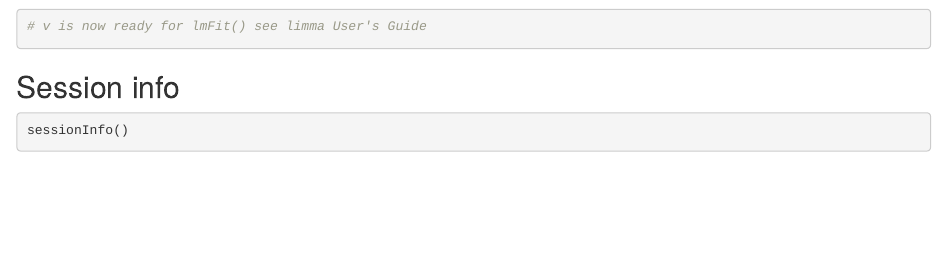
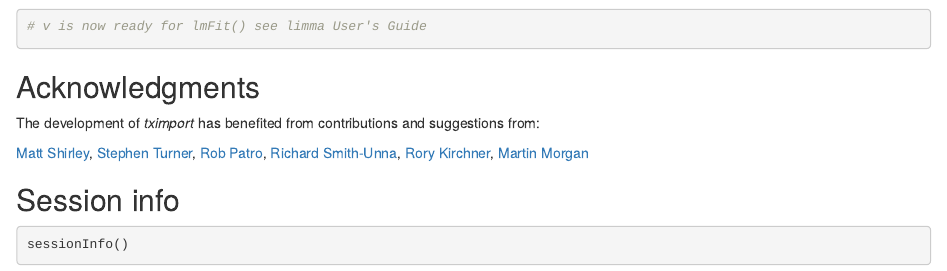
Before and after one commit to Slandert/tximport, an R Markdown document (vignettes/tximport.Rmd): the page in a window 1100 px wide, from 5150 px down. Rendered offline with R 4.5, knitr and Pandoc, with nearby package versions; some code elsewhere in the file could not run offline; common packages that the code uses without loading them are loaded.

Commit message:
add thanks
git-svn-id: https://hedgehog.fhcrc.org/bioconductor/trunk/madman/Rpacks/tximport@113688 bc3139a8-67e5-0310-9ffc-ced21a209358

````diff
--- a/vignettes/tximport.Rmd
+++ b/vignettes/tximport.Rmd
@@ -228,6 +228,18 @@ v <- voom(y, design)
 # see limma User's Guide
 ```
 
+## Acknowledgments
+
+The development of *tximport* has benefited from contributions and
+suggestions from:
+
+[Matt Shirley](https://twitter.com/mdshw5),
+[Stephen Turner](https://twitter.com/genetics_blog),
+[Rob Patro](https://twitter.com/nomad421),
+[Richard Smith-Unna](https://twitter.com/blahah404),
+[Rory Kirchner](https://twitter.com/RoryKirchner),
+[Martin Morgan](https://twitter.com/mt_morgan)
+
 ## Session info
 
 ```{r}
````
